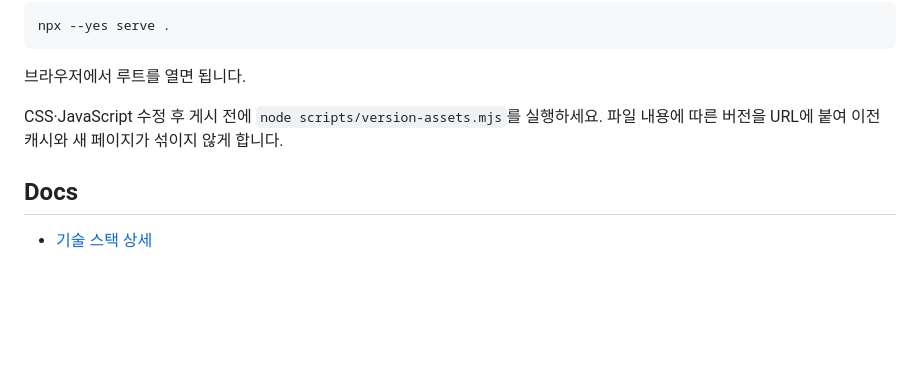
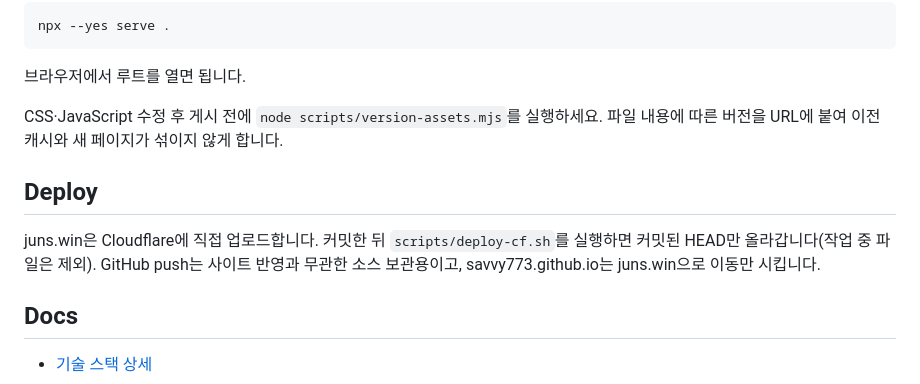
Before and after one commit to savvy773/savvy773.github.io, a Markdown page: README.md, the part around the change. Drawn GitHub-style; blank space fills up the shorter version.

Commit message:
Document direct Cloudflare deploy

```diff
--- a/README.md
+++ b/README.md
@@ -75,6 +75,10 @@ npx --yes serve .
 
 CSS·JavaScript 수정 후 게시 전에 `node scripts/version-assets.mjs`를 실행하세요. 파일 내용에 따른 버전을 URL에 붙여 이전 캐시와 새 페이지가 섞이지 않게 합니다.
 
+## Deploy
+
+juns.win은 Cloudflare에 직접 업로드합니다. 커밋한 뒤 `scripts/deploy-cf.sh`를 실행하면 커밋된 HEAD만 올라갑니다(작업 중 파일은 제외). GitHub push는 사이트 반영과 무관한 소스 보관용이고, savvy773.github.io는 juns.win으로 이동만 시킵니다.
+
 ## Docs
 
 - [기술 스택 상세](docs/tech-stack.md)
```
